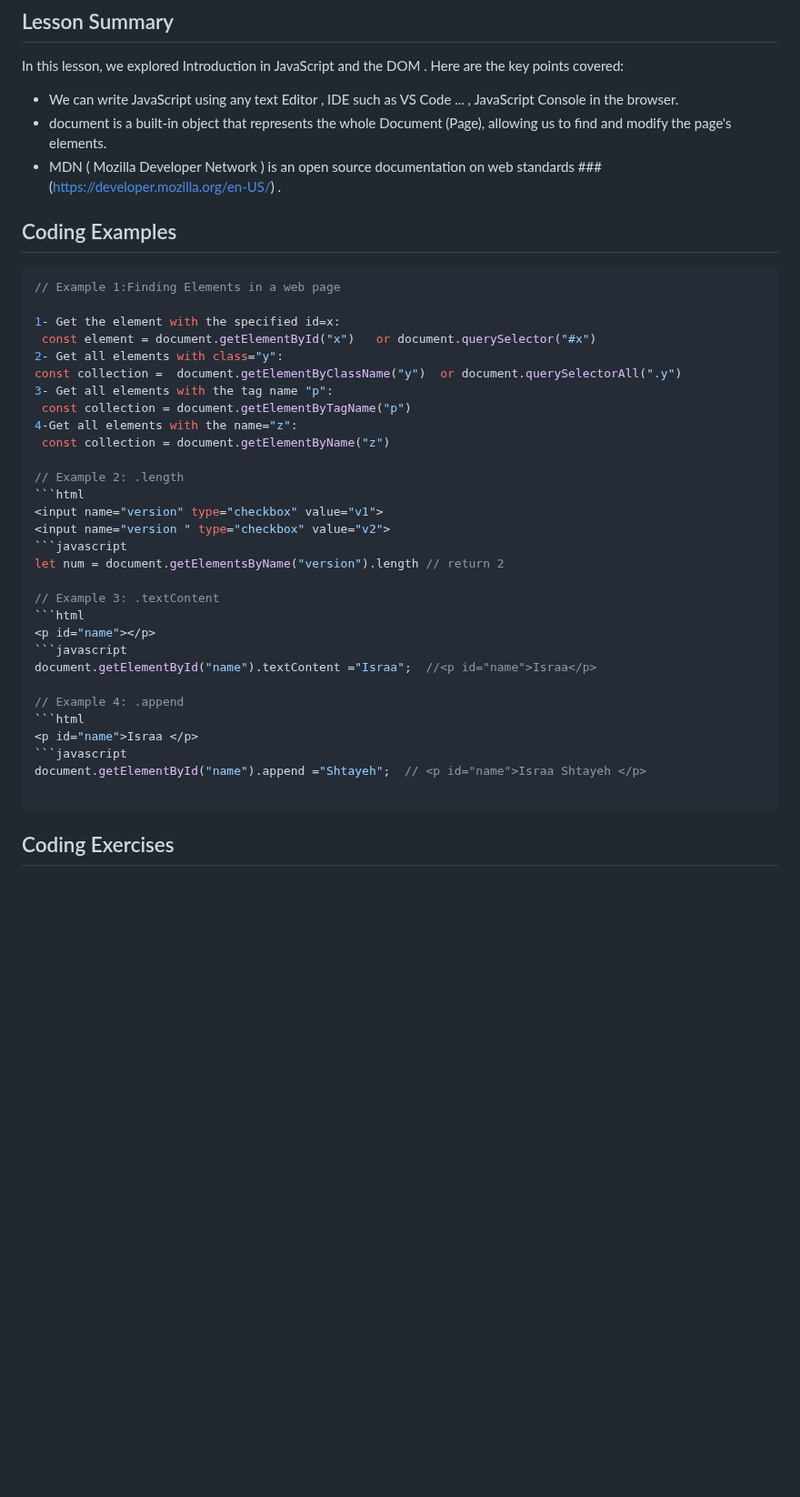
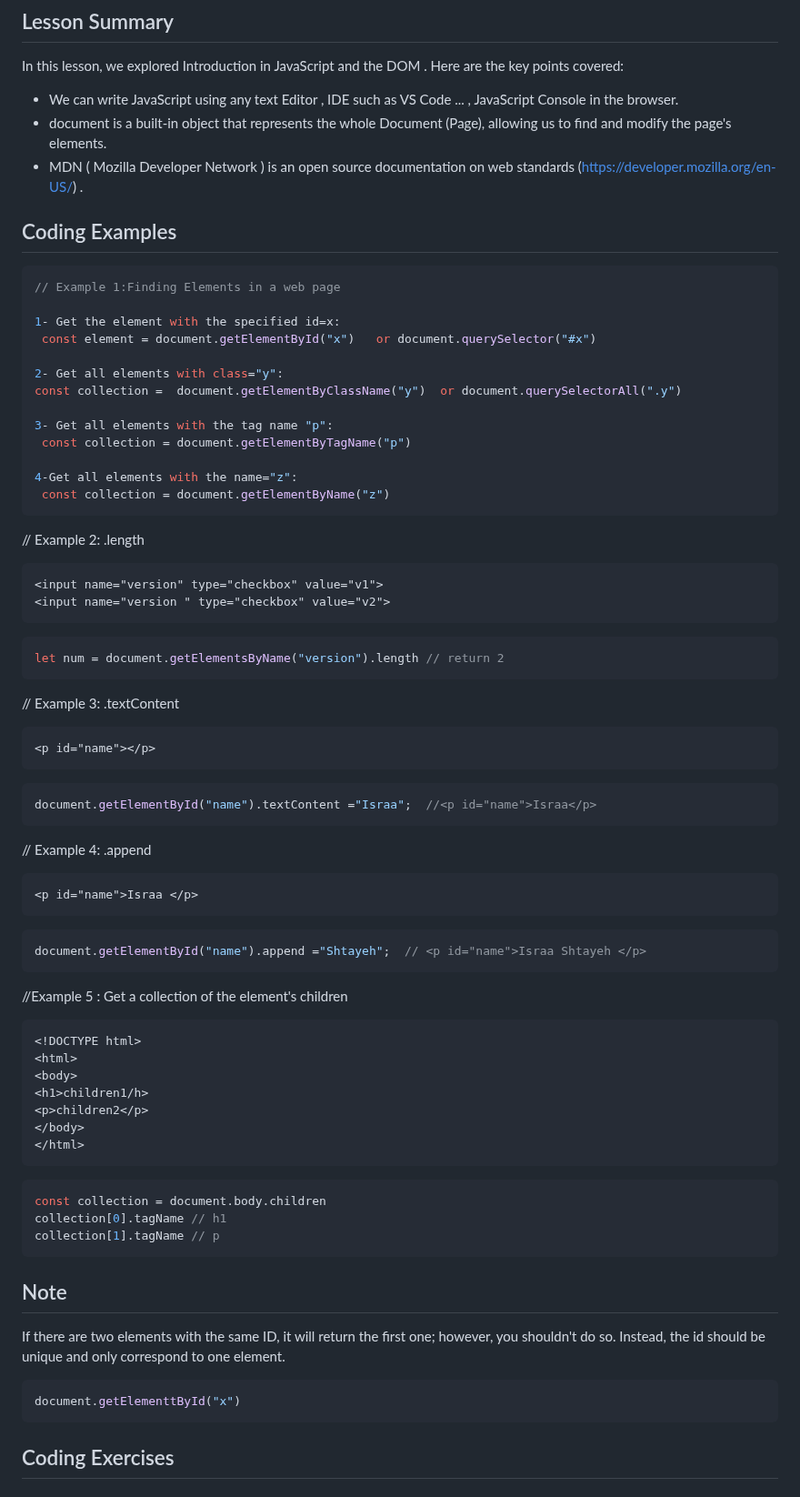
Before and after one commit to IsraaMShtayeh/Learning-Sprint-, a Markdown page: Day1.md, the part around the change. Shown at 91% size. Rendered like a GitHub page; blank space fills up the shorter version.

````diff
--- a/Day1.md
+++ b/Day1.md
@@ -9,7 +9,7 @@ In this lesson, we explored Introduction in JavaScript and the DOM . Here are th
 
 - We can write JavaScript using any text Editor , IDE such as VS Code ... , JavaScript Console in the browser.
 - document is a built-in object that represents the whole Document (Page), allowing us to find and modify the page's elements.
-- MDN ( Mozilla Developer Network ) is an open source documentation on web standards ### (https://developer.mozilla.org/en-US/) .
+- MDN ( Mozilla Developer Network ) is an open source documentation on web standards (https://developer.mozilla.org/en-US/) .
 
 
 ## Coding Examples
@@ -19,35 +19,64 @@ In this lesson, we explored Introduction in JavaScript and the DOM . Here are th
 
 1- Get the element with the specified id=x:
  const element = document.getElementById("x")   or document.querySelector("#x")
+
 2- Get all elements with class="y":
 const collection =  document.getElementByClassName("y")  or document.querySelectorAll(".y")
+
 3- Get all elements with the tag name "p":
  const collection = document.getElementByTagName("p")
+
 4-Get all elements with the name="z":
  const collection = document.getElementByName("z")
+```
 
 // Example 2: .length
+
 ```html
 <input name="version" type="checkbox" value="v1">
 <input name="version " type="checkbox" value="v2">
+```
 ```javascript
 let num = document.getElementsByName("version").length // return 2
+```
 
 // Example 3: .textContent
 ```html
 <p id="name"></p>
+```
 ```javascript
 document.getElementById("name").textContent ="Israa";  //<p id="name">Israa</p>
+```
 
 // Example 4: .append
 ```html
 <p id="name">Israa </p>
+```
 ```javascript
 document.getElementById("name").append ="Shtayeh";  // <p id="name">Israa Shtayeh </p>
-
 ```
 
+//Example 5 : Get a collection of the <body> element's children
+```html
+<!DOCTYPE html>
+<html>
+<body>
+<h1>children1/h>
+<p>children2</p>
+</body>
+</html>
+```
+```javascript
+const collection = document.body.children
+collection[0].tagName // h1
+collection[1].tagName // p
+```
+## Note
+If there are two elements with the same ID, it will return the first one; however, you shouldn't do so. Instead, the id should be unique and only correspond to one element.
 
+```javascript
+document.getElementtById("x")
+```
 ## Coding Exercises
 
 ### [Compound Assignment With Augmented Multiplication](freecodecamp.org/learn/javascript-algorithms-and-data-structures/basic-javascript/compound-assignment-with-augmented-multiplication)
````
